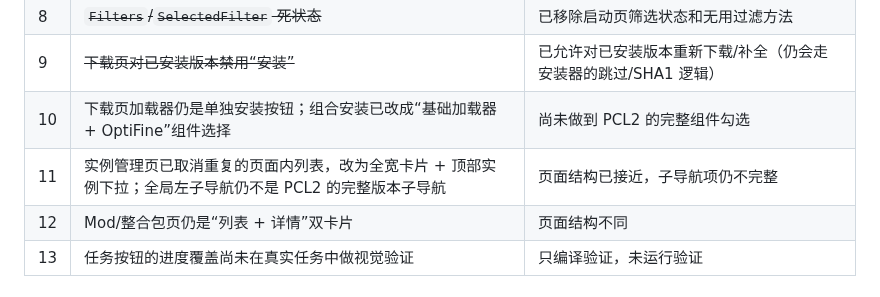
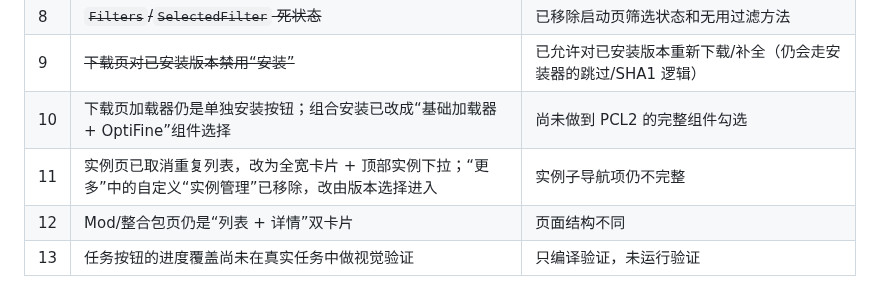
Before and after one commit to wenxiangL521/PCL-WMCL, a Markdown page: docs/UI_LOGIC_AUDIT.md, the part around the change. Drawn GitHub-style.

```diff
--- a/docs/UI_LOGIC_AUDIT.md
+++ b/docs/UI_LOGIC_AUDIT.md
@@ -21,7 +21,7 @@
 | 8 | ~~`Filters`/`SelectedFilter` 死状态~~ | 已移除启动页筛选状态和无用过滤方法 |
 | 9 | ~~下载页对已安装版本禁用“安装”~~ | 已允许对已安装版本重新下载/补全（仍会走安装器的跳过/SHA1 逻辑） |
 | 10 | 下载页加载器仍是单独安装按钮；组合安装已改成“基础加载器 + OptiFine”组件选择 | 尚未做到 PCL2 的完整组件勾选 |
-| 11 | 实例管理页已取消重复的页面内列表，改为全宽卡片 + 顶部实例下拉；全局左子导航仍不是 PCL2 的完整版本子导航 | 页面结构已接近，子导航项仍不完整 |
+| 11 | 实例页已取消重复列表，改为全宽卡片 + 顶部实例下拉；“更多”中的自定义“实例管理”已移除，改由版本选择进入 | 实例子导航项仍不完整 |
 | 12 | Mod/整合包页仍是“列表 + 详情”双卡片 | 页面结构不同 |
 | 13 | 任务按钮的进度覆盖尚未在真实任务中做视觉验证 | 只编译验证，未运行验证 |
 
```
Also changed, not shown: docs/UI_REFERENCE.md (+2 -1 lines), docs/screenshots/wmcl-about-pcl2.png (added), 1 other file.
